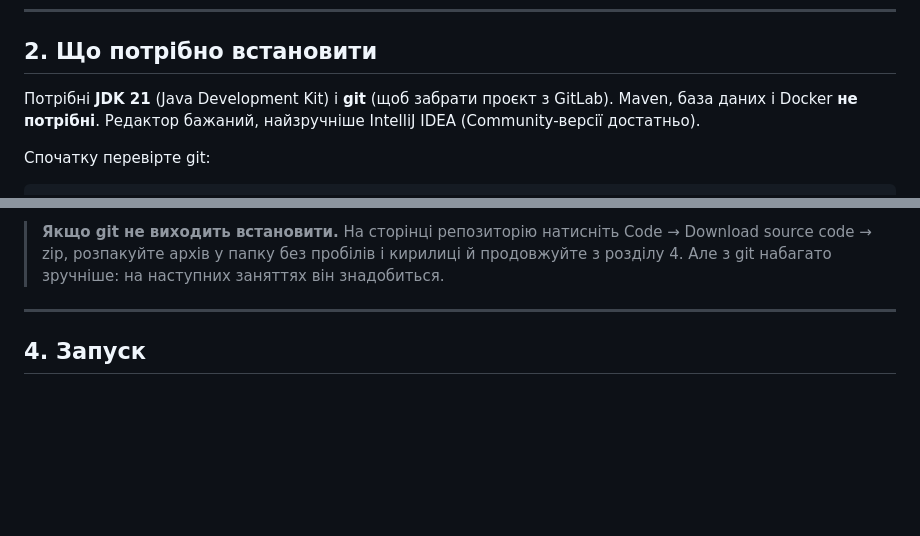
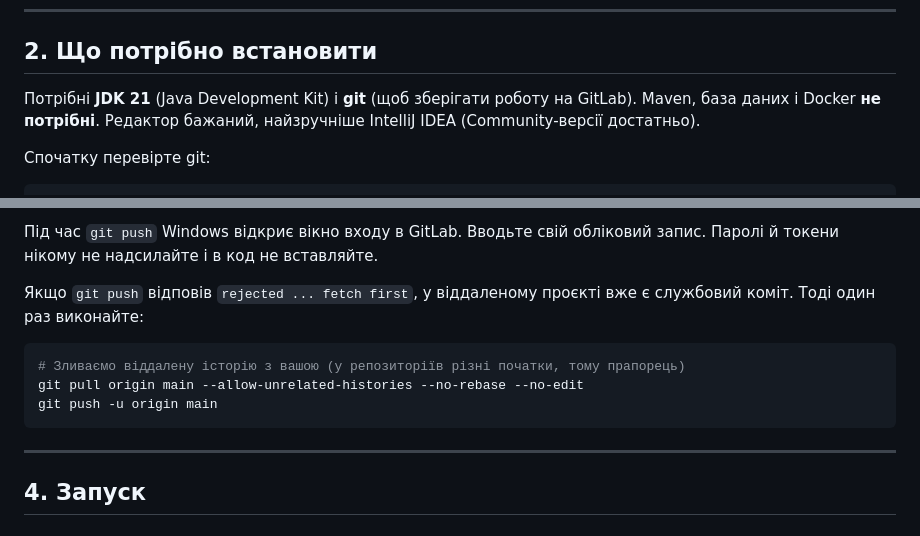
Before and after one commit to Newsnow69/TRK, a Markdown page: lessons/lesson_0/README.md, 2 parts joined by grey strips. Rendered like a GitHub page; blank space fills up the shorter version.

````diff
--- a/lessons/lesson_0/README.md
+++ b/lessons/lesson_0/README.md
@@ -71,7 +71,7 @@ trk-deployment/
 
 ## 2. Що потрібно встановити
 
-Потрібні **JDK 21** (Java Development Kit) і **git** (щоб забрати проєкт з GitLab). Maven, база даних і Docker
+Потрібні **JDK 21** (Java Development Kit) і **git** (щоб зберігати роботу на GitLab). Maven, база даних і Docker
 **не потрібні**. Редактор бажаний, найзручніше IntelliJ IDEA (Community-версії достатньо).
 
 Спочатку перевірте git:
@@ -181,8 +225,16 @@ git pull
 ```
 
-> **Якщо git не виходить встановити.** На сторінці репозиторію натисніть
-> Code → Download source code → zip, розпакуйте архів у папку без пробілів і кирилиці
-> й продовжуйте з розділу 4. Але з git набагато зручніше: на наступних заняттях він знадобиться.
+Під час `git push` Windows відкриє вікно входу в GitLab. Вводьте свій обліковий запис.
+Паролі й токени нікому не надсилайте і в код не вставляйте.
+
+Якщо `git push` відповів `rejected ... fetch first`, у віддаленому проєкті вже є службовий
+коміт. Тоді один раз виконайте:
+
+```powershell
+# Зливаємо віддалену історію з вашою (у репозиторіїв різні початки, тому прапорець)
+git pull origin main --allow-unrelated-histories --no-rebase --no-edit
+git push -u origin main
+```
 
 ---
 
````
Also changed, not shown: other parts of lessons/lesson_0/README.md (+60 -16 lines).
